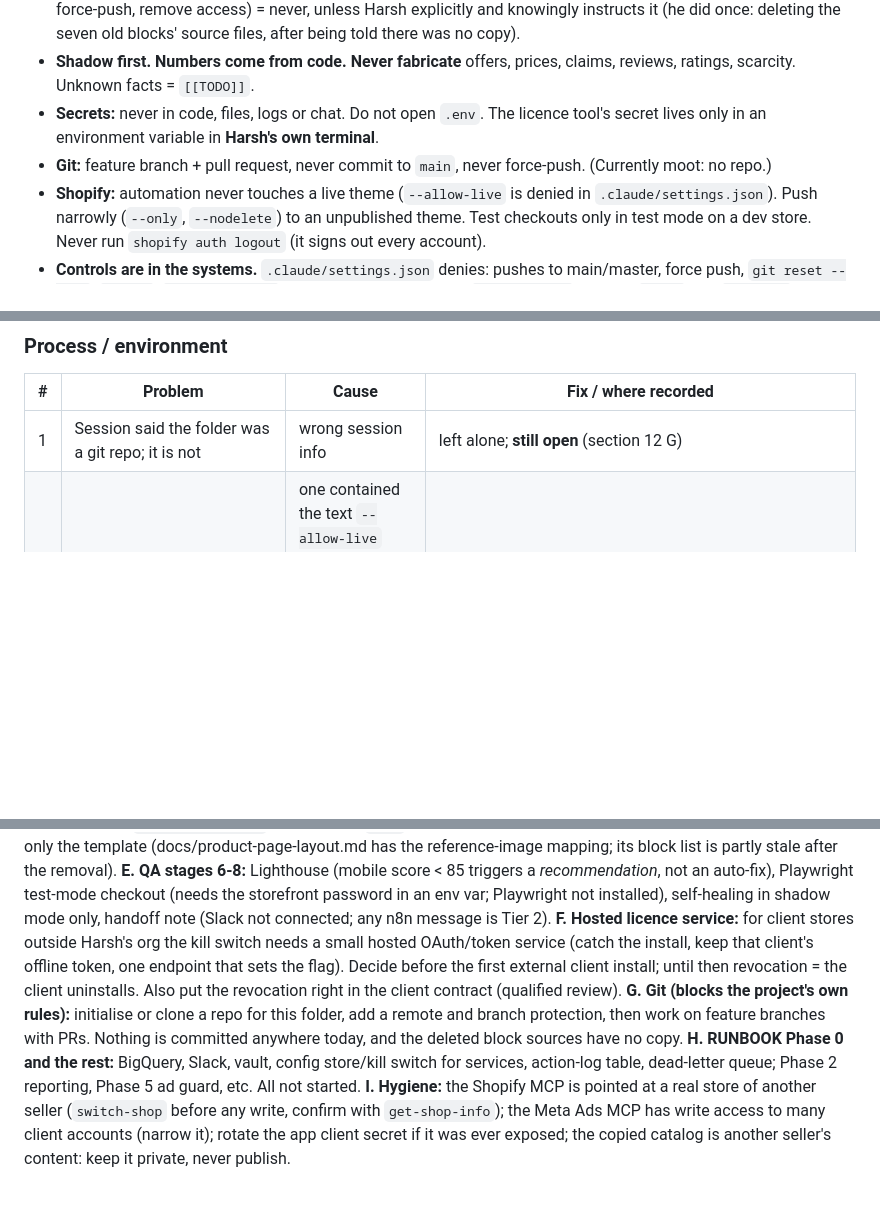
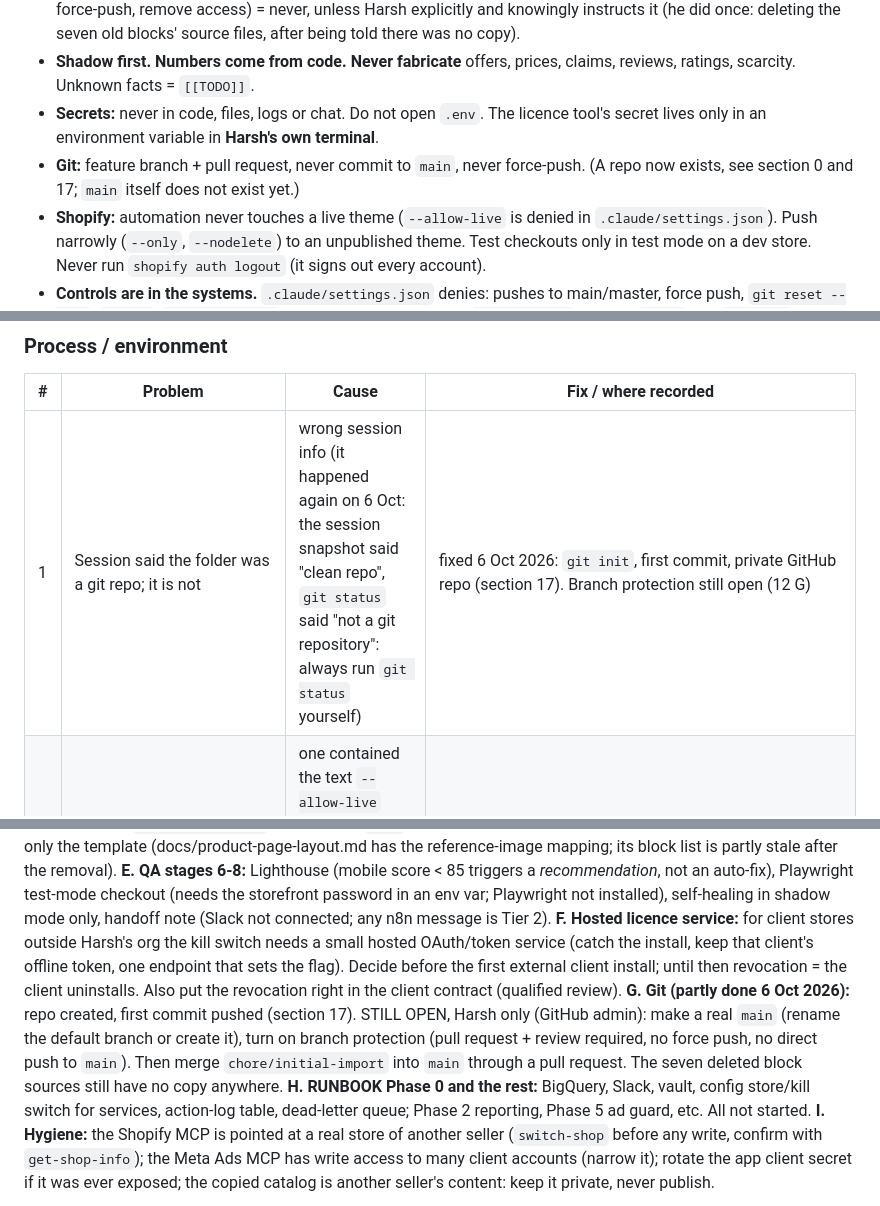
Before and after one commit to harsh-shopify-dev/dtj-agency-automation, a Markdown page: docs/HANDOFF.md, 3 parts joined by grey strips. Drawn GitHub-style; blank space fills up the shorter version.

```diff
--- a/docs/HANDOFF.md
+++ b/docs/HANDOFF.md
@@ -38,7 +39,7 @@ DTJ does performance marketing and store builds for Indian D2C brands. Harsh wan
 - **Risk ladder:** Tier 0 read-only = free. Tier 1 reversible low-risk = only within runbook caps and logged. **Tier 2** (spends money, client-visible, contacts people: publish ad, change budget, push or publish a theme, create/change products, deploy a Shopify app version, flip the licence flag, send a message, create a store) = **ask Harsh first, every time; approval for one action does not cover the next.** Tier 3 destructive (delete, truncate, drop, force-push, remove access) = never, unless Harsh explicitly and knowingly instructs it (he did once: deleting the seven old blocks' source files, after being told there was no copy).
 - **Shadow first. Numbers come from code. Never fabricate** offers, prices, claims, reviews, ratings, scarcity. Unknown facts = `[[TODO]]`.
 - **Secrets:** never in code, files, logs or chat. Do not open `.env`. The licence tool's secret lives only in an environment variable in **Harsh's own terminal**.
-- **Git:** feature branch + pull request, never commit to `main`, never force-push. (Currently moot: no repo.)
+- **Git:** feature branch + pull request, never commit to `main`, never force-push. (A repo now exists, see section 0 and 17; `main` itself does not exist yet.)
 - **Shopify:** automation never touches a live theme (`--allow-live` is denied in `.claude/settings.json`). Push narrowly (`--only`, `--nodelete`) to an unpublished theme. Test checkouts only in test mode on a dev store. Never run `shopify auth logout` (it signs out every account).
 - **Controls are in the systems.** `.claude/settings.json` denies: pushes to main/master, force push, `git reset --hard`, `rm -rf`, `bq rm/truncate`, any command containing `--allow-live`, reading `.env*` and `secrets/`. If a command is blocked, tell Harsh what and why; **do not work around it** (two commands were blocked in the last sessions because they *contained the text* `--allow-live` / began with `rm -rf`: fixed by not needing those).
 - **Approval pattern that worked all session:** show the exact command and its effect, ask with a multiple-choice question, run it, then **verify independently** (pull the file back from the store, list themes, read the product) and report what was and was not checked.
@@ -196,7 +197,7 @@ Shared pieces: snippet `dtj-check-icon` (the master theme's bullet: ONE solid ci
 ### Process / environment
 | # | Problem | Cause | Fix / where recorded |
 |---|---|---|---|
-| 1 | Session said the folder was a git repo; it is not | wrong session info | left alone; **still open** (section 12 G) |
+| 1 | Session said the folder was a git repo; it is not | wrong session info (it happened again on 6 Oct: the session snapshot said "clean repo", `git status` said "not a git repository": always run `git status` yourself) | fixed 6 Oct 2026: `git init`, first commit, private GitHub repo (section 17). Branch protection still open (12 G) |
 | 2 | Two commands blocked ("permission denied") | one contained the text `--allow-live` (inside a grep pattern), another began with `rm -rf`: both are deny rules | rewrote without them; never work around a deny rule |
 | 3 | `shopify app config link` wrote `shopify.app.toml` into `C:\Users\harsh` and printed `EPERM scandir 'Application Data'` | Windows `cmd`: `cd D:\...` does not change drive, so the CLI ran in the home folder | moved the file into `services/block-library/`; use `cd /d` or `--path` |
 | 4 | Long shell heredocs failed ("unexpected EOF") and one patch script produced broken files | quoting/escape handling | use Write/Edit tools or a script file in the scratchpad |
@@ -243,7 +244,7 @@ Shared pieces: snippet `dtj-check-icon` (the master theme's bullet: ONE solid ci
 **D. Finish Stage 4 (store build):** hero image + collection into `templates/index.json`, products to Active (needs approval at the moment), brand style (palette/fonts/logo; font names unchecked until a push), menus. Needs more CLI scopes (`read_publications, write_publications, read_online_store_navigation, write_online_store_navigation`; collections and Active need only `write_products`) and the new mutations validated and added to the allowlist in `gql.py` with tests (`productUpdate`, `publishablePublish`, `collectionCreate`, `collectionAddProducts`, `menuCreate` were validated against Shopify's schema only). **Installer:** read a recipe + brand copy, call `templates.add_app_block()` (currently places at section top level; Horizon's `_product-details` also accepts `@app` so blocks can go INSIDE the product column: unproven), push only the template (docs/product-page-layout.md has the reference-image mapping; its block list is partly stale after the removal).
 **E. QA stages 6-8:** Lighthouse (mobile score < 85 triggers a *recommendation*, not an auto-fix), Playwright test-mode checkout (needs the storefront password in an env var; Playwright not installed), self-healing in shadow mode only, handoff note (Slack not connected; any n8n message is Tier 2).
 **F. Hosted licence service:** for client stores outside Harsh's org the kill switch needs a small hosted OAuth/token service (catch the install, keep that client's offline token, one endpoint that sets the flag). Decide before the first external client install; until then revocation = the client uninstalls. Also put the revocation right in the client contract (qualified review).
-**G. Git (blocks the project's own rules):** initialise or clone a repo for this folder, add a remote and branch protection, then work on feature branches with PRs. Nothing is committed anywhere today, and the deleted block sources have no copy.
+**G. Git (partly done 6 Oct 2026):** repo created, first commit pushed (section 17). STILL OPEN, Harsh only (GitHub admin): make a real `main` (rename the default branch or create it), turn on branch protection (pull request + review required, no force push, no direct push to `main`). Then merge `chore/initial-import` into `main` through a pull request. The seven deleted block sources still have no copy anywhere.
 **H. RUNBOOK Phase 0 and the rest:** BigQuery, Slack, vault, config store/kill switch for services, action-log table, dead-letter queue; Phase 2 reporting, Phase 5 ad guard, etc. All not started.
 **I. Hygiene:** the Shopify MCP is pointed at a real store of another seller (`switch-shop` before any write, confirm with `get-shop-info`); the Meta Ads MCP has write access to many client accounts (narrow it); rotate the app client secret if it was ever exposed; the copied catalog is another seller's content: keep it private, never publish.
 
```
Also changed, not shown: other parts of docs/HANDOFF.md (+21 -1 lines).
